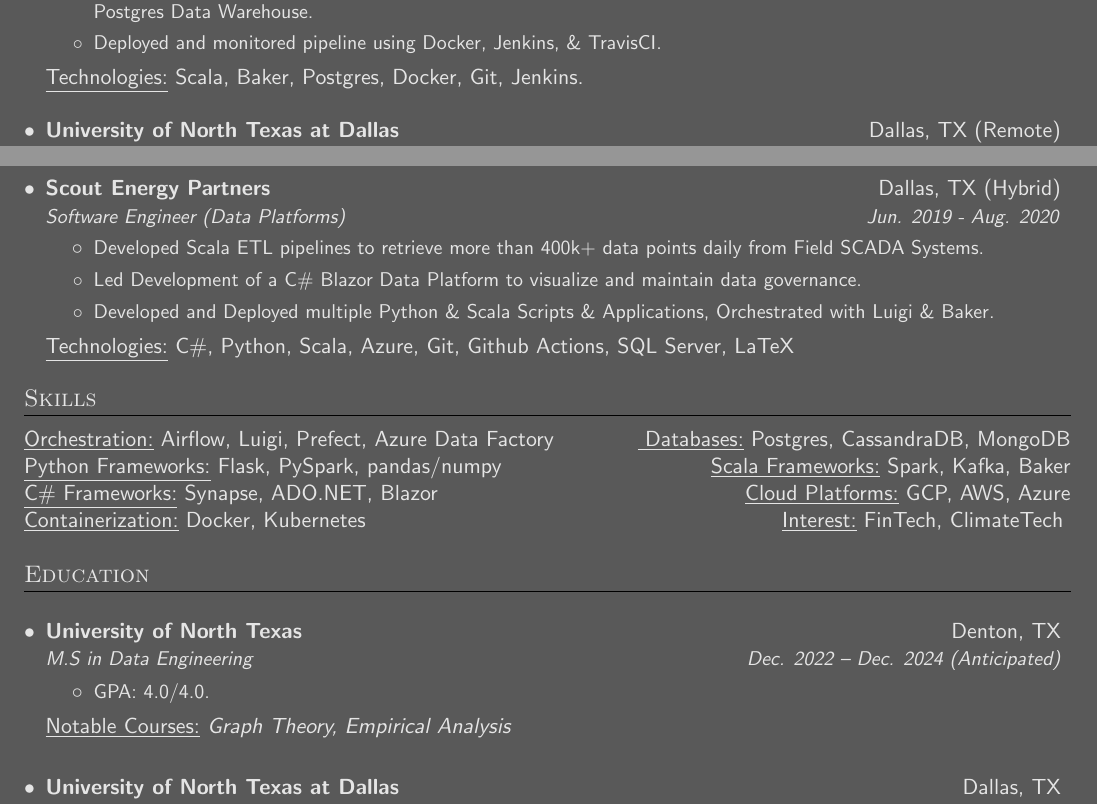
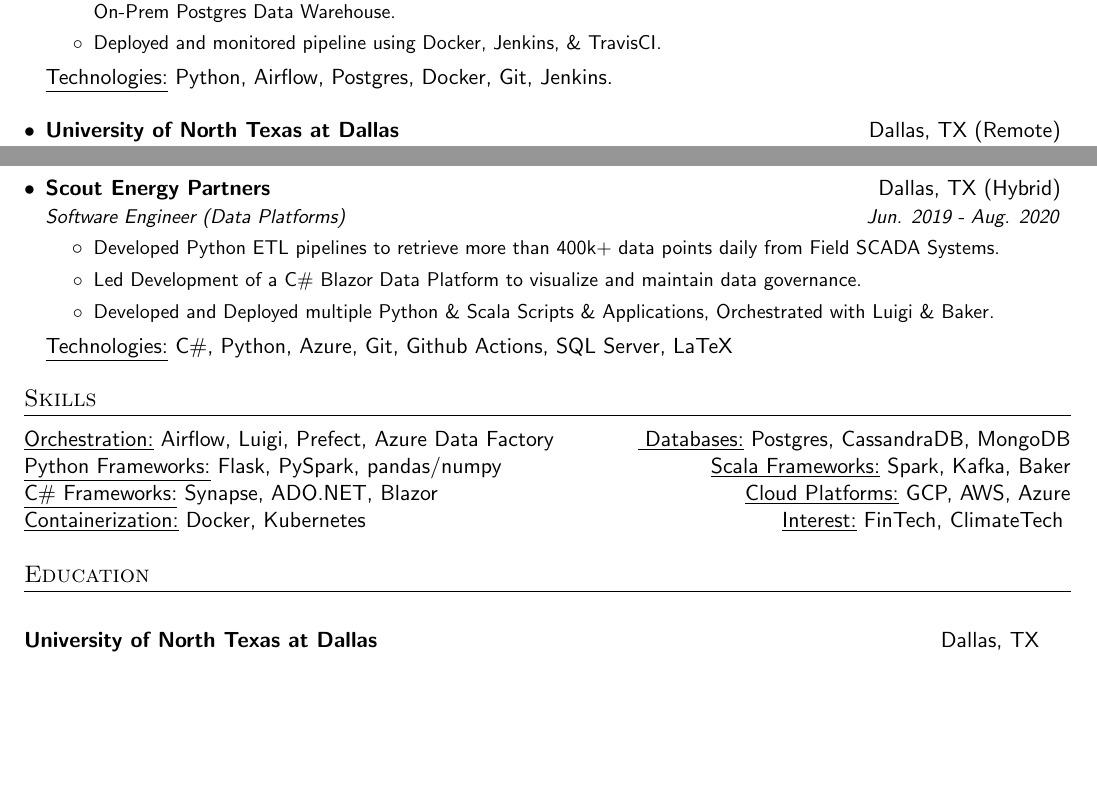
Before and after one commit to agaddis02/Resume, a LaTeX document (source.tex): two parts of pages 1 and 2 of 2, joined at a grey line, cut so that both start at the same text, the shorter picture padded with empty space. Compiled offline with pdfLaTeX.

Commit message:
update education

```diff
--- a/source.tex
+++ b/source.tex
@@ -199,11 +199,11 @@
       {Southwest Airlines}{Dallas, TX (Remote)}
       {Software Engineer \textit{(Data Platforms)} | \textit{Internship}}{Jan. 2022 - April 2022}
       \resumeItemListStart
-          \resumeItem{Developed a Scala Framework to properly parse X12 EDI Documents.}
-          \resumeItem{Orchestrated and automated Scala ELT Pipeline, using Baker, to ingest 5k X12 EDI Invoices Daily into an On-Prem Postgres Data Warehouse.}
+          \resumeItem{Developed a Python Framework to properly parse X12 EDI Documents.}
+          \resumeItem{Orchestrated and automated Python ELT Pipeline, using Airflow, to ingest 5k X12 EDI Invoices Daily into an On-Prem Postgres Data Warehouse.}
           \resumeItem{Deployed and monitored pipeline using Docker, Jenkins, \& TravisCI.}
       \resumeItemListEnd
-      \resumeTech{Technologies}{Scala, Baker, Postgres, Docker, Git, Jenkins.}\\
+      \resumeTech{Technologies}{Python, Airflow, Postgres, Docker, Git, Jenkins.}\\
 
 
 %%%%%%%%%%%%%%%%%%%%%%%%%%
@@ -247,11 +247,11 @@
       {Scout Energy Partners}{Dallas, TX (Hybrid)}
       {Software Engineer \textit{(Data Platforms)}}{Jun. 2019 - Aug. 2020}
      \resumeItemListStart
-         \resumeItem{Developed Scala ETL pipelines to retrieve more than 400k+ data points daily from Field SCADA Systems.}
+         \resumeItem{Developed Python ETL pipelines to retrieve more than 400k+ data points daily from Field SCADA Systems.}
          \resumeItem{Led Development of a C\# Blazor Data Platform to visualize and maintain data governance.}
          \resumeItem{Developed and Deployed multiple Python \& Scala Scripts \& Applications, Orchestrated with Luigi \& Baker.}
      \resumeItemListEnd
-     \resumeTech{Technologies}{C\#, Python, Scala, Azure, Git, Github Actions, SQL Server, LaTeX}
+     \resumeTech{Technologies}{C\#, Python, Azure, Git, Github Actions, SQL Server, LaTeX}
 \resumeSubHeadingListEnd
 % ---
 
@@ -275,14 +275,14 @@
     %%%%%%%%%%%%%%%%%%%%%%%%%%
     %     UNT Masters    %
     %%%%%%%%%%%%%%%%%%%%%%%%%%
-  \resumeSubHeadingListStart
-    \resumeSubheading
-      {University of North Texas}{Denton, TX}
-      {M.S in Data Engineering}{Dec. 2022 -- Dec. 2024 \textit{(Anticipated)}}
-      \resumeItemListStart
-          \resumeItem{GPA: 4.0/4.0.}
-      \resumeItemListEnd
-      \resumeTech{Notable Courses}{\textit{Graph Theory, Empirical Analysis}}
+  % \resumeSubHeadingListStart
+  %   \resumeSubheading
+  %     {University of North Texas}{Denton, TX}
+  %     {M.S in Data Engineering}{Dec. 2022 -- Dec. 2024 \textit{(Anticipated)}}
+  %     \resumeItemListStart
+  %         \resumeItem{GPA: 4.0/4.0.}
+  %     \resumeItemListEnd
+  %     \resumeTech{Notable Courses}{\textit{Graph Theory, Empirical Analysis}}
 
     %%%%%%%%%%%%%%%%%%%%%%%%%%
     %     UNTD Bachelors    %
```
Also changed, not shown: Adam_Gaddis_Resume_Dark.pdf, Adam_Gaddis_Resume_Light.pdf, source.tex (22 more changed lines), 1 other file.
